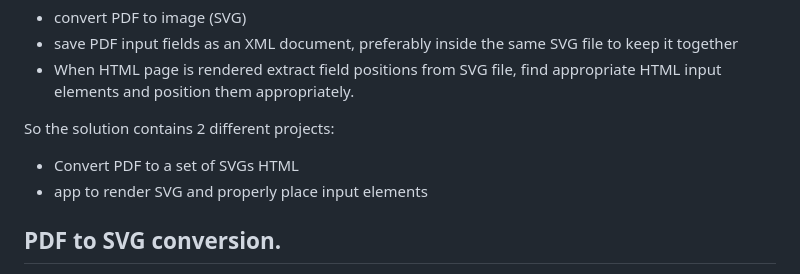
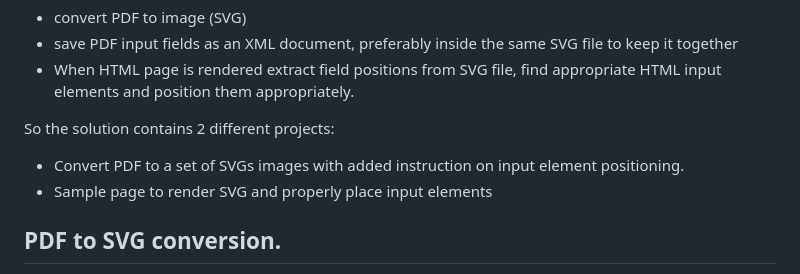
Before and after one commit to gstolarov/pdf-form, a Markdown page: README.md, the part around the change. Drawn GitHub-style.

Commit message:
Revise project descriptions in README.md
Updated project descriptions for clarity and added details about the sample page.

```diff
--- a/README.md
+++ b/README.md
@@ -10,8 +10,8 @@ So I tried to see what options would be available. In a way I want a PDF as a ba
  - When HTML page is rendered extract field positions from SVG file, find appropriate HTML input elements and position them appropriately.
 
  So the solution contains 2 different projects:
- - Convert PDF to a set of SVGs  HTML
- - app to render SVG and properly place input elements
+ - Convert PDF to a set of SVGs images with added instruction on input element positioning.
+ - Sample page to render SVG and properly place input elements
 
 ## PDF to SVG conversion.
 While there is a number of utilities to convert PDF to SVG, I settled on using [InkScape](https://inkscape.org/). You need to download and install 64bit version as a pre-requisite - the app will use following command line to convert:
```
